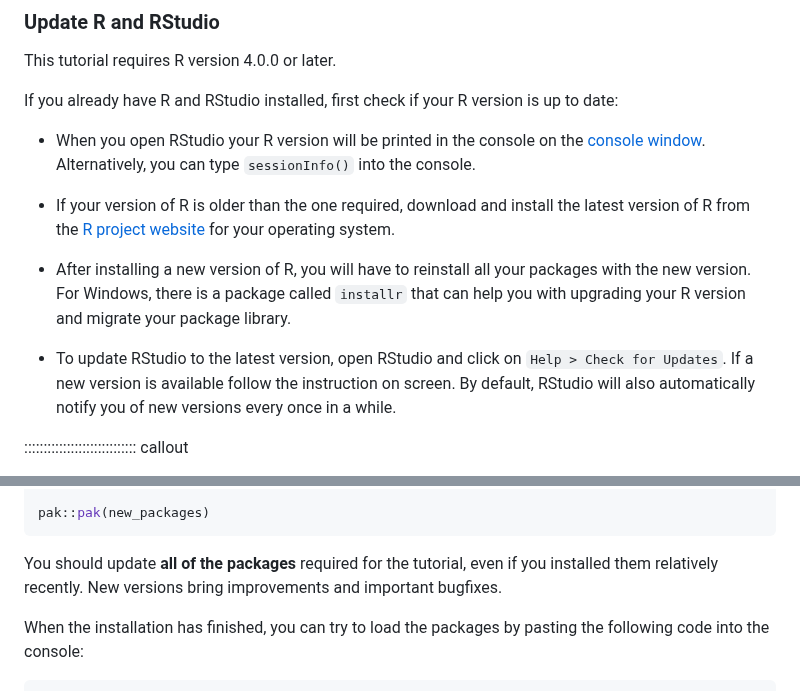
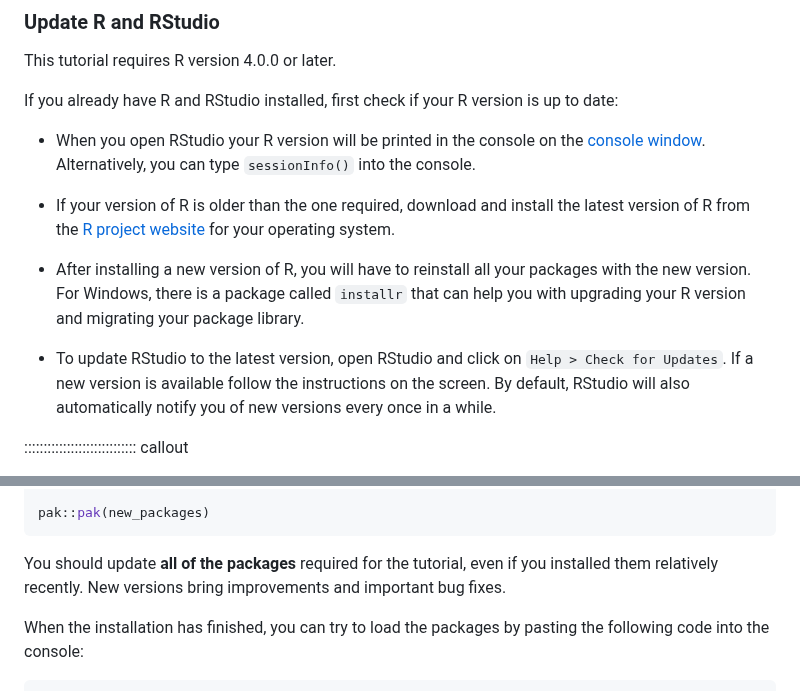
Before and after one commit to epiverse-trace/tutorials-middle, a Markdown page: learners/setup.md, 2 parts joined by grey strips. Rendered like a GitHub page.

Commit message:
use grammarly to fix typos

````diff
--- a/learners/setup.md
+++ b/learners/setup.md
@@ -29,11 +29,11 @@ If you already have R and RStudio installed, first check if your R version is up
 
 * If your version of R is older than the one required, download and install the latest version of R from the [R project website](https://cran.rstudio.com/) for your operating system.
 
-* After installing a new version of R, you will have to reinstall all your packages with the new version. For Windows, there is a package called `installr` that can help you with upgrading your R version and migrate your package library.
+* After installing a new version of R, you will have to reinstall all your packages with the new version. For Windows, there is a package called `installr` that can help you with upgrading your R version and migrating your package library.
 
 * To update RStudio to the latest version, open RStudio and click on
 `Help > Check for Updates`. If a new version is available follow the
-instruction on screen. By default, RStudio will also automatically notify you
+instructions on the screen. By default, RStudio will also automatically notify you
 of new versions every once in a while.
 
 ::::::::::::::::::::::::::::: callout
@@ -62,7 +62,7 @@ new_packages <- c(
 pak::pak(new_packages)
 ```
 
-You should update **all of the packages** required for the tutorial, even if you installed them relatively recently. New versions bring improvements and important bugfixes.
+You should update **all of the packages** required for the tutorial, even if you installed them relatively recently. New versions bring improvements and important bug fixes.
 
 When the installation has finished, you can try to load the packages by pasting the following code into the console:
 
````
